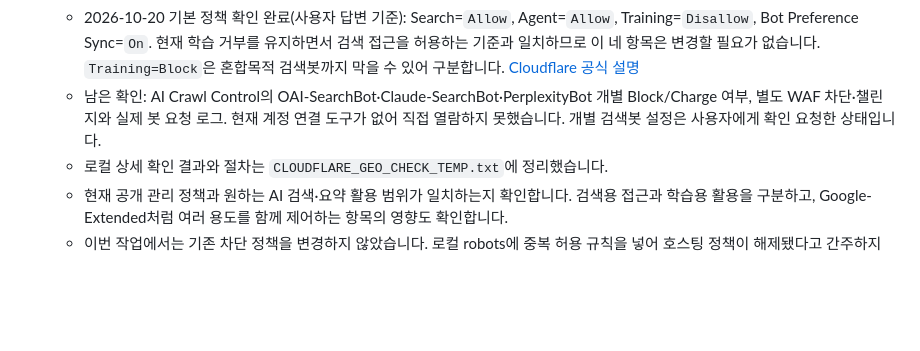
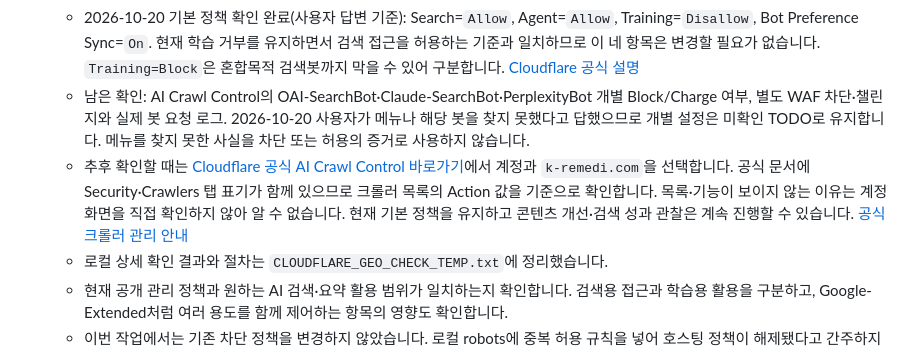
Before and after one commit to hahn04/remedi, a Markdown page: README.md, the part around the change. Drawn GitHub-style; blank space fills up the shorter version.

Commit message:
docs: retain unverified crawler overrides as follow-up

```diff
--- a/README.md
+++ b/README.md
@@ -66,7 +66,8 @@ AI 인용은 병원명이나 도메인을 미리 제시하지 않은 질문으
 - [ ] **Cloudflare의 AI 검색·답변 활용 설정 확인**
   - 2026-10-20 공개 정책 추가 점검 완료: 주요 검색·사용자 요청용 봇 9종의 `/asymmetry` 접근은 robots 규칙상 허용. 학습용 봇 차단을 AI 검색 전체 차단으로 해석하지 않습니다.
   - 2026-10-20 기본 정책 확인 완료(사용자 답변 기준): Search=`Allow`, Agent=`Allow`, Training=`Disallow`, Bot Preference Sync=`On`. 현재 학습 거부를 유지하면서 검색 접근을 허용하는 기준과 일치하므로 이 네 항목은 변경할 필요가 없습니다. `Training=Block`은 혼합목적 검색봇까지 막을 수 있어 구분합니다. [Cloudflare 공식 설명](https://blog.cloudflare.com/accountable-mixed-use-ai-crawlers/)
-  - 남은 확인: AI Crawl Control의 OAI-SearchBot·Claude-SearchBot·PerplexityBot 개별 Block/Charge 여부, 별도 WAF 차단·챌린지와 실제 봇 요청 로그. 현재 계정 연결 도구가 없어 직접 열람하지 못했습니다. 개별 검색봇 설정은 사용자에게 확인 요청한 상태입니다.
+  - 남은 확인: AI Crawl Control의 OAI-SearchBot·Claude-SearchBot·PerplexityBot 개별 Block/Charge 여부, 별도 WAF 차단·챌린지와 실제 봇 요청 로그. 2026-10-20 사용자가 메뉴나 해당 봇을 찾지 못했다고 답했으므로 개별 설정은 미확인 TODO로 유지합니다. 메뉴를 찾지 못한 사실을 차단 또는 허용의 증거로 사용하지 않습니다.
+  - 추후 확인할 때는 [Cloudflare 공식 AI Crawl Control 바로가기](https://dash.cloudflare.com/?to=/:account/:zone/ai)에서 계정과 `k-remedi.com`을 선택합니다. 공식 문서에 Security·Crawlers 탭 표기가 함께 있으므로 크롤러 목록의 Action 값을 기준으로 확인합니다. 목록·기능이 보이지 않는 이유는 계정 화면을 직접 확인하지 않아 알 수 없습니다. 현재 기본 정책을 유지하고 콘텐츠 개선·검색 성과 관찰은 계속 진행할 수 있습니다. [공식 크롤러 관리 안내](https://developers.cloudflare.com/ai-crawl-control/features/manage-ai-crawlers/)
   - 로컬 상세 확인 결과와 절차는 `CLOUDFLARE_GEO_CHECK_TEMP.txt`에 정리했습니다.
   - 현재 공개 관리 정책과 원하는 AI 검색·요약 활용 범위가 일치하는지 확인합니다. 검색용 접근과 학습용 활용을 구분하고, Google-Extended처럼 여러 용도를 함께 제어하는 항목의 영향도 확인합니다.
   - 이번 작업에서는 기존 차단 정책을 변경하지 않았습니다. 로컬 robots에 중복 허용 규칙을 넣어 호스팅 정책이 해제됐다고 간주하지 않습니다.
```
